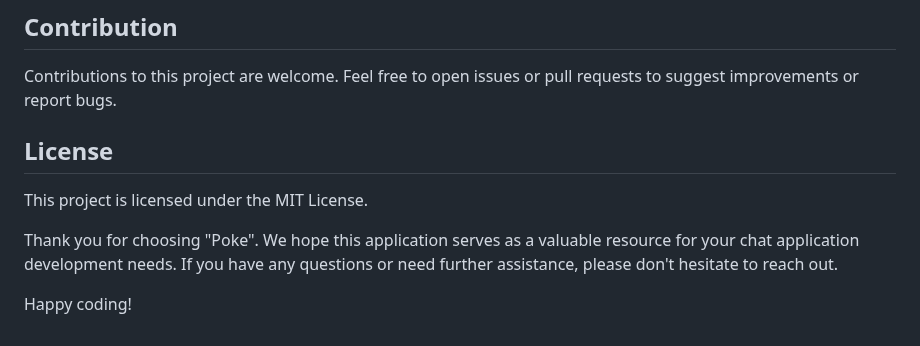
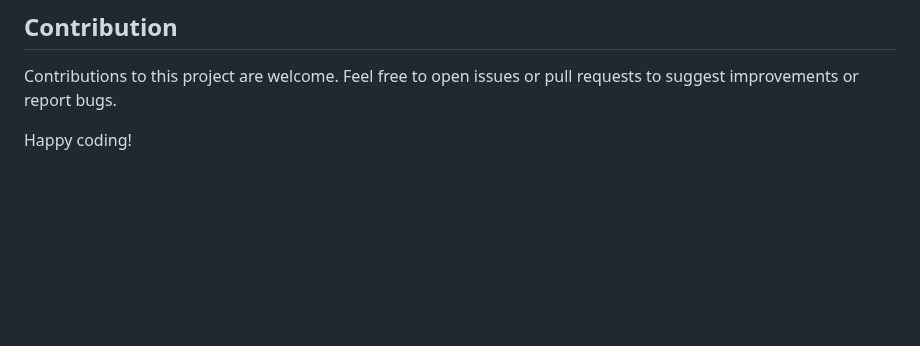
Before and after one commit to MarkoSimka/Poke, a Markdown page: README.md, the part around the change. GitHub-like rendering; blank space fills up the shorter version.

```diff
--- a/README.md
+++ b/README.md
@@ -107,10 +107,4 @@ Make sure to include these packages in your pubspec.yaml file.
 
 Contributions to this project are welcome. Feel free to open issues or pull requests to suggest improvements or report bugs.
 
-##  License
-
-This project is licensed under the MIT License.
-
-Thank you for choosing "Poke". We hope this application serves as a valuable resource for your chat application development needs. If you have any questions or need further assistance, please don't hesitate to reach out.
-
 Happy coding!
```
